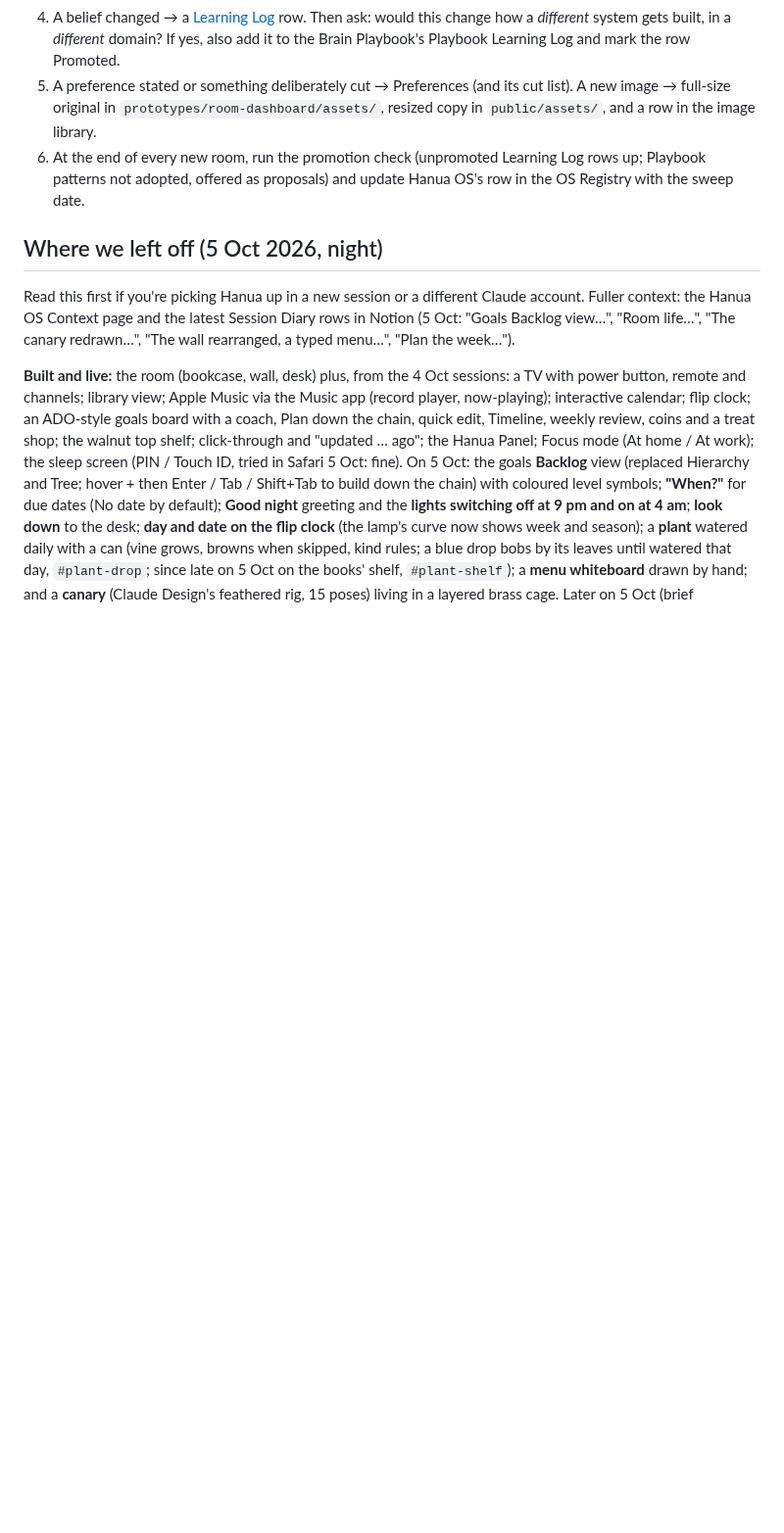
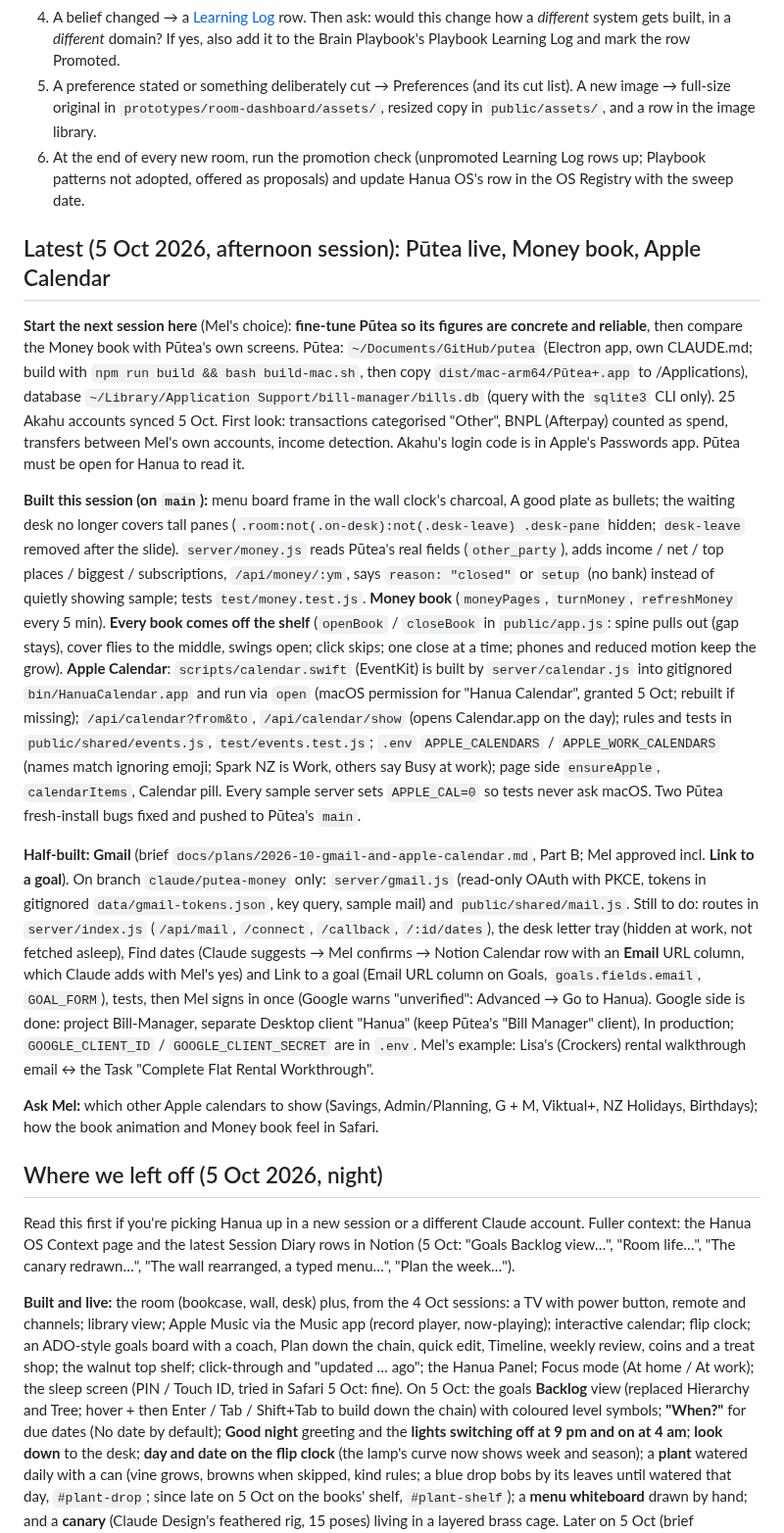
Before and after one commit to merlanomagah/hanua, a Markdown page: CLAUDE.md, the part around the change. Shown at 98% size. GitHub-like rendering; blank space fills up the shorter version.

Commit message:
CLAUDE.md: hand-over for the next session (Pūtea tuning first, then finish Gmail)
Co-Authored-By: Claude Opus 5.5 <noreply@anthropic.com>

```diff
--- a/CLAUDE.md
+++ b/CLAUDE.md
@@ -25,6 +25,16 @@ The reasoning behind Hanua lives in [Hanua OS](https://app.notion.com/p/3ee16603
 4. A belief changed → a [Learning Log](https://app.notion.com/p/3ee16603f0bd8106b753c3be394efe0d) row. Then ask: would this change how a *different* system gets built, in a *different* domain? If yes, also add it to the Brain Playbook's Playbook Learning Log and mark the row Promoted.
 5. A preference stated or something deliberately cut → Preferences (and its cut list). A new image → full-size original in `prototypes/room-dashboard/assets/`, resized copy in `public/assets/`, and a row in the image library.
 6. At the end of every new room, run the promotion check (unpromoted Learning Log rows up; Playbook patterns not adopted, offered as proposals) and update Hanua OS's row in the OS Registry with the sweep date.
+
+## Latest (5 Oct 2026, afternoon session): Pūtea live, Money book, Apple Calendar
+
+**Start the next session here** (Mel's choice): **fine-tune Pūtea so its figures are concrete and reliable**, then compare the Money book with Pūtea's own screens. Pūtea: `~/Documents/GitHub/putea` (Electron app, own CLAUDE.md; build with `npm run build && bash build-mac.sh`, then copy `dist/mac-arm64/Pūtea+.app` to /Applications), database `~/Library/Application Support/bill-manager/bills.db` (query with the `sqlite3` CLI only). 25 Akahu accounts synced 5 Oct. First look: transactions categorised "Other", BNPL (Afterpay) counted as spend, transfers between Mel's own accounts, income detection. Akahu's login code is in Apple's Passwords app. Pūtea must be open for Hanua to read it.
+
+**Built this session (on `main`):** menu board frame in the wall clock's charcoal, A good plate as bullets; the waiting desk no longer covers tall panes (`.room:not(.on-desk):not(.desk-leave) .desk-pane` hidden; `desk-leave` removed after the slide). `server/money.js` reads Pūtea's real fields (`other_party`), adds income / net / top places / biggest / subscriptions, `/api/money/:ym`, says `reason: "closed"` or `setup` (no bank) instead of quietly showing sample; tests `test/money.test.js`. **Money book** (`moneyPages`, `turnMoney`, `refreshMoney` every 5 min). **Every book comes off the shelf** (`openBook` / `closeBook` in `public/app.js`: spine pulls out (gap stays), cover flies to the middle, swings open; click skips; one close at a time; phones and reduced motion keep the grow). **Apple Calendar**: `scripts/calendar.swift` (EventKit) is built by `server/calendar.js` into gitignored `bin/HanuaCalendar.app` and run via `open` (macOS permission for "Hanua Calendar", granted 5 Oct; rebuilt if missing); `/api/calendar?from&to`, `/api/calendar/show` (opens Calendar.app on the day); rules and tests in `public/shared/events.js`, `test/events.test.js`; `.env` `APPLE_CALENDARS` / `APPLE_WORK_CALENDARS` (names match ignoring emoji; Spark NZ is Work, others say Busy at work); page side `ensureApple`, `calendarItems`, Calendar pill. Every sample server sets `APPLE_CAL=0` so tests never ask macOS. Two Pūtea fresh-install bugs fixed and pushed to Pūtea's `main`.
+
+**Half-built: Gmail** (brief `docs/plans/2026-10-gmail-and-apple-calendar.md`, Part B; Mel approved incl. **Link to a goal**). On branch `claude/putea-money` only: `server/gmail.js` (read-only OAuth with PKCE, tokens in gitignored `data/gmail-tokens.json`, key query, sample mail) and `public/shared/mail.js`. Still to do: routes in `server/index.js` (`/api/mail`, `/connect`, `/callback`, `/:id/dates`), the desk letter tray (hidden at work, not fetched asleep), Find dates (Claude suggests → Mel confirms → Notion Calendar row with an **Email** URL column, which Claude adds with Mel's yes) and Link to a goal (Email URL column on Goals, `goals.fields.email`, `GOAL_FORM`), tests, then Mel signs in once (Google warns "unverified": Advanced → Go to Hanua). Google side is done: project Bill-Manager, separate Desktop client "Hanua" (keep Pūtea's "Bill Manager" client), In production; `GOOGLE_CLIENT_ID` / `GOOGLE_CLIENT_SECRET` are in `.env`. Mel's example: Lisa's (Crockers) rental walkthrough email ↔ the Task "Complete Flat Rental Workthrough".
+
+**Ask Mel:** which other Apple calendars to show (Savings, Admin/Planning, G + M, Viktual+, NZ Holidays, Birthdays); how the book animation and Money book feel in Safari.
 
 ## Where we left off (5 Oct 2026, night)
 
```
